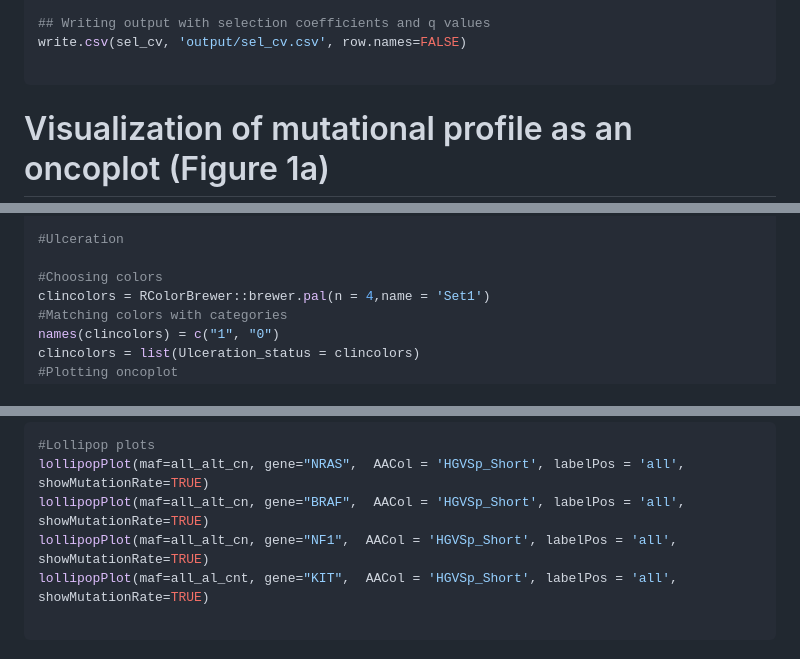
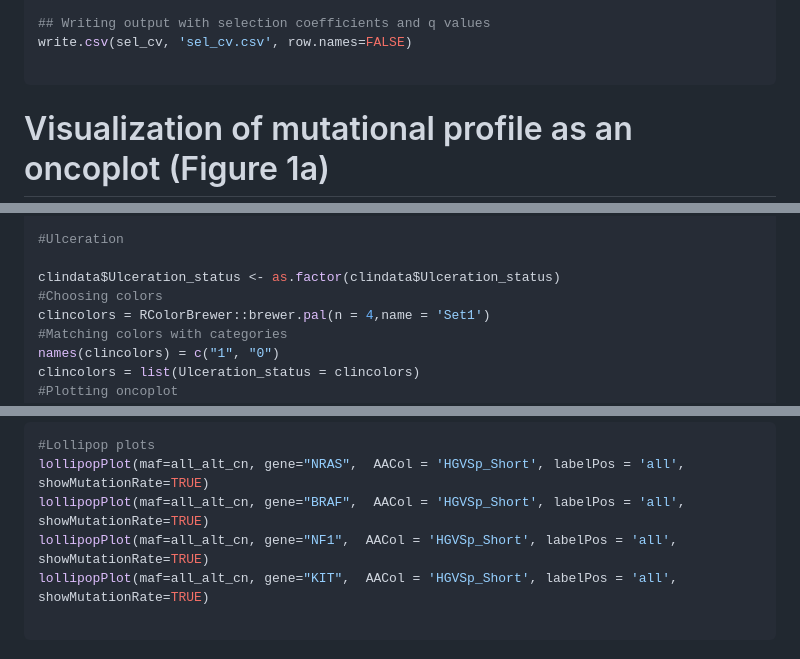
Before and after one commit to CGBio-Lab/Mex-acral-exomes-transcriptomes, a Markdown page: Acral_melanoma_exome_somatic_variants.md, 3 parts joined by grey strips. Rendered like a GitHub page.

Commit message:
Add files via upload
Typo and path correction

````diff
--- a/Acral_melanoma_exome_somatic_variants.md
+++ b/Acral_melanoma_exome_somatic_variants.md
@@ -41,7 +41,7 @@ print(signif_genes)
 4       NF1 1.122492e-04
 
 ## Writing output with selection coefficients and q values
-write.csv(sel_cv, 'output/sel_cv.csv', row.names=FALSE)
+write.csv(sel_cv, 'sel_cv.csv', row.names=FALSE)
 
 ```
 # Visualization of mutational profile as an oncoplot (Figure 1a)
@@ -87,6 +87,7 @@ oncoplot(all_alt_cn, draw_titv = TRUE, annotationDat=clindata, showTumorSampleBa
 
 #Ulceration
 
+clindata$Ulceration_status <- as.factor(clindata$Ulceration_status)
 #Choosing colors
 clincolors = RColorBrewer::brewer.pal(n = 4,name = 'Set1')
 #Matching colors with categories
@@ -141,7 +142,7 @@ Mutations affecting genes that were considered relevant were visualized generati
 lollipopPlot(maf=all_alt_cn, gene="NRAS",  AACol = 'HGVSp_Short', labelPos = 'all', showMutationRate=TRUE)
 lollipopPlot(maf=all_alt_cn, gene="BRAF",  AACol = 'HGVSp_Short', labelPos = 'all', showMutationRate=TRUE)
 lollipopPlot(maf=all_alt_cn, gene="NF1",  AACol = 'HGVSp_Short', labelPos = 'all', showMutationRate=TRUE)
-lollipopPlot(maf=all_al_cnt, gene="KIT",  AACol = 'HGVSp_Short', labelPos = 'all', showMutationRate=TRUE)
+lollipopPlot(maf=all_alt_cn, gene="KIT",  AACol = 'HGVSp_Short', labelPos = 'all', showMutationRate=TRUE)
 
 ```
 # PLotting oncoplot adding PTPRJ, ATM, NF2, KRAS and RDH5 (Supplementary Figure 2a )
````
